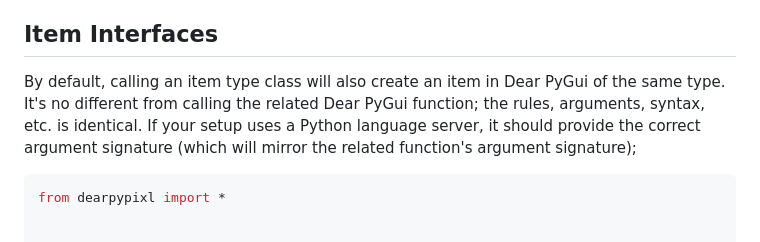
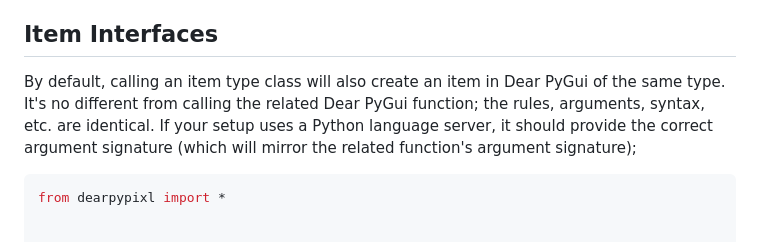
Before and after one commit to Atlamillias/DearPyPixl, a Markdown page: README.md, the part around one of its changes. GitHub-like rendering.

Commit message:
docs(readme): faq formatting typo

````diff
--- a/README.md
+++ b/README.md
@@ -78,7 +78,7 @@ theme_component_id = dpg.add_theme_component(int(mvWindow), parent=dpg.add_theme
 Item types also have access to properties that return `True` if the item type falls under certain item "categories". For example, `mvWindow.is_root_item` will return `True`, while `mvWindow.is_node_item` will return `False`. These are class-bound, so they can be used on the class and its instances.
 
 ## Item Interfaces
-By default, calling an item type class will also create an item in Dear PyGui of the same type. It's no different from calling the related Dear PyGui function; the rules, arguments, syntax, etc. is identical. If your setup uses a Python language server, it should provide the correct argument signature (which will mirror the related function's argument signature);
+By default, calling an item type class will also create an item in Dear PyGui of the same type. It's no different from calling the related Dear PyGui function; the rules, arguments, syntax, etc. are identical. If your setup uses a Python language server, it should provide the correct argument signature (which will mirror the related function's argument signature);
 ```python
 from dearpypixl import *
 
````
Also changed, not shown: other parts of README.md (+1 -1 lines).
